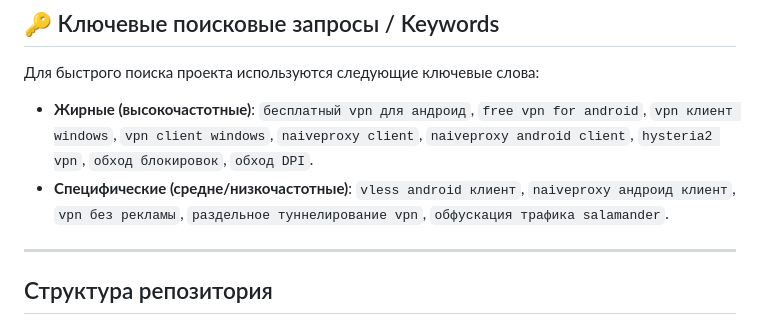
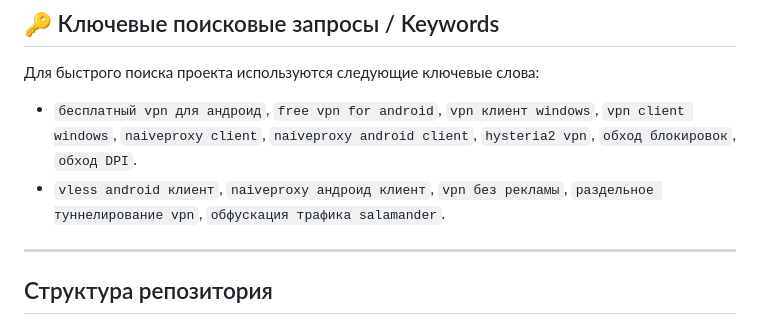
Before and after one commit to pasnya/anarise-vpn, a Markdown page: README.md, the part around the change. GitHub-like rendering.

```diff
--- a/README.md
+++ b/README.md
@@ -9,8 +9,8 @@
 ## 🔑 Ключевые поисковые запросы / Keywords
 
 Для быстрого поиска проекта используются следующие ключевые слова:
-*   **Жирные (высокочастотные)**: `бесплатный vpn для андроид`, `free vpn for android`, `vpn клиент windows`, `vpn client windows`, `naiveproxy client`, `naiveproxy android client`, `hysteria2 vpn`, `обход блокировок`, `обход DPI`.
-*   **Специфические (средне/низкочастотные)**: `vless android клиент`, `naiveproxy андроид клиент`, `vpn без рекламы`, `раздельное туннелирование vpn`, `обфускация трафика salamander`.
+*   `бесплатный vpn для андроид`, `free vpn for android`, `vpn клиент windows`, `vpn client windows`, `naiveproxy client`, `naiveproxy android client`, `hysteria2 vpn`, `обход блокировок`, `обход DPI`.
+*    `vless android клиент`, `naiveproxy андроид клиент`, `vpn без рекламы`, `раздельное туннелирование vpn`, `обфускация трафика salamander`.
 
 ---
 
```
